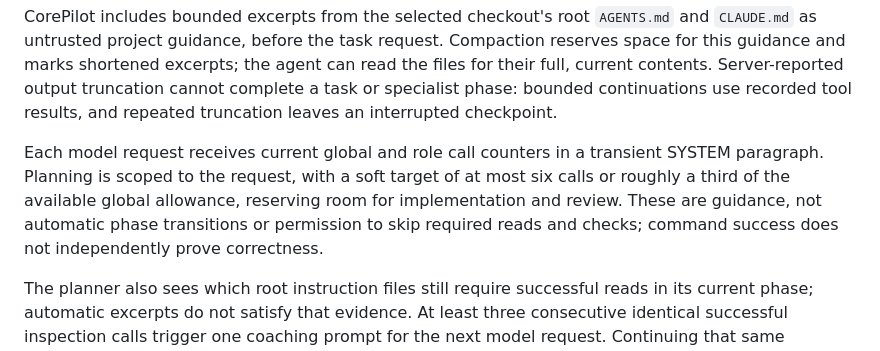
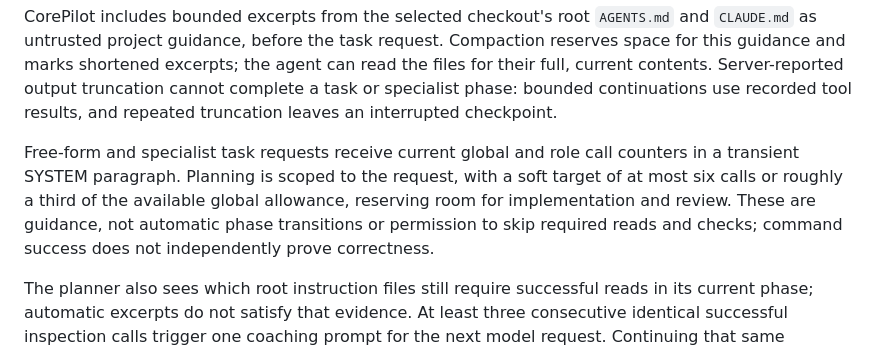
Before and after one commit to kadessovb02/CorePilot, a Markdown page: README.md, the part around the change. Drawn GitHub-style.

Commit message:
Clarify workflow-specific request and submission contracts

```diff
--- a/README.md
+++ b/README.md
@@ -106,7 +106,7 @@ See [example configuration](examples/config.example.json), [architecture](docs/a
 
 CorePilot includes bounded excerpts from the selected checkout's root `AGENTS.md` and `CLAUDE.md` as untrusted project guidance, before the task request. Compaction reserves space for this guidance and marks shortened excerpts; the agent can read the files for their full, current contents. Server-reported output truncation cannot complete a task or specialist phase: bounded continuations use recorded tool results, and repeated truncation leaves an interrupted checkpoint.
 
-Each model request receives current global and role call counters in a transient SYSTEM paragraph. Planning is scoped to the request, with a soft target of at most six calls or roughly a third of the available global allowance, reserving room for implementation and review. These are guidance, not automatic phase transitions or permission to skip required reads and checks; command success does not independently prove correctness.
+Free-form and specialist task requests receive current global and role call counters in a transient SYSTEM paragraph. Planning is scoped to the request, with a soft target of at most six calls or roughly a third of the available global allowance, reserving room for implementation and review. These are guidance, not automatic phase transitions or permission to skip required reads and checks; command success does not independently prove correctness.
 
 The planner also sees which root instruction files still require successful reads in its current phase; automatic excerpts do not satisfy that evidence. At least three consecutive identical successful inspection calls trigger one coaching prompt for the next model request. Continuing that same unchanged streak after coaching interrupts the task with its checkpoint and tool pairs preserved. This detects exact repetitions, while other loops remain bounded by call/time limits. For read-only tasks, the review summary is instructed to answer the user's question using observed files and relevant references.
 
```
Also changed, not shown: docs/controlled-workflow.md (+1 -1 lines).
